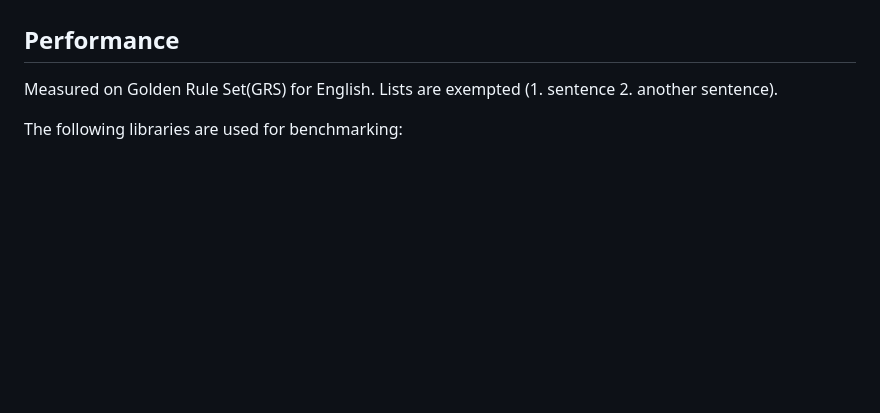
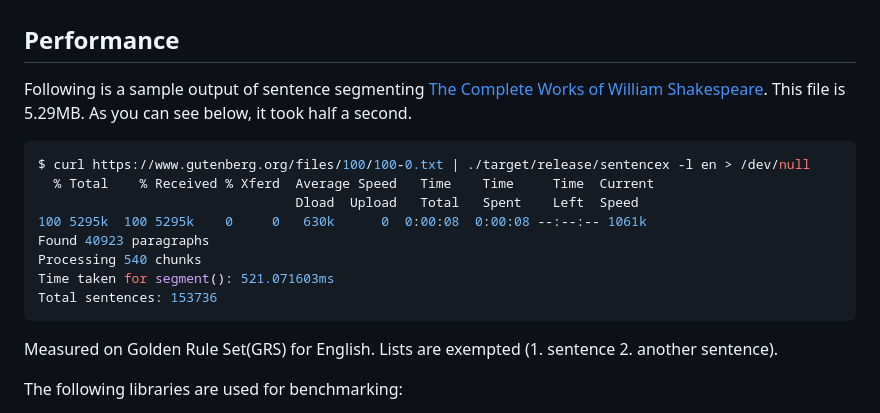
Before and after one commit to wikimedia/sentencex, a Markdown page: README.md, the part around the change. Drawn GitHub-style; blank space fills up the shorter version.

Commit message:
docs: performance

````diff
--- a/README.md
+++ b/README.md
@@ -166,6 +166,21 @@ The aim is to support all languages where there is a wikipedia. Instead of falli
 
 ## Performance
 
+Following is a sample output of sentence segmenting [The Complete Works of William Shakespeare](https://www.gutenberg.org/files/100/100-0.txt).
+This file is 5.29MB. As you can see below, it took half a second.
+
+```bash
+$ curl https://www.gutenberg.org/files/100/100-0.txt | ./target/release/sentencex -l en > /dev/null
+  % Total    % Received % Xferd  Average Speed   Time    Time     Time  Current
+                                 Dload  Upload   Total   Spent    Left  Speed
+100 5295k  100 5295k    0     0   630k      0  0:00:08  0:00:08 --:--:-- 1061k
+Found 40923 paragraphs
+Processing 540 chunks
+Time taken for segment(): 521.071603ms
+Total sentences: 153736
+```
+
+
 Measured on Golden Rule Set(GRS) for English. Lists are exempted (1. sentence 2. another sentence).
 
 The following libraries are used for benchmarking:
````
